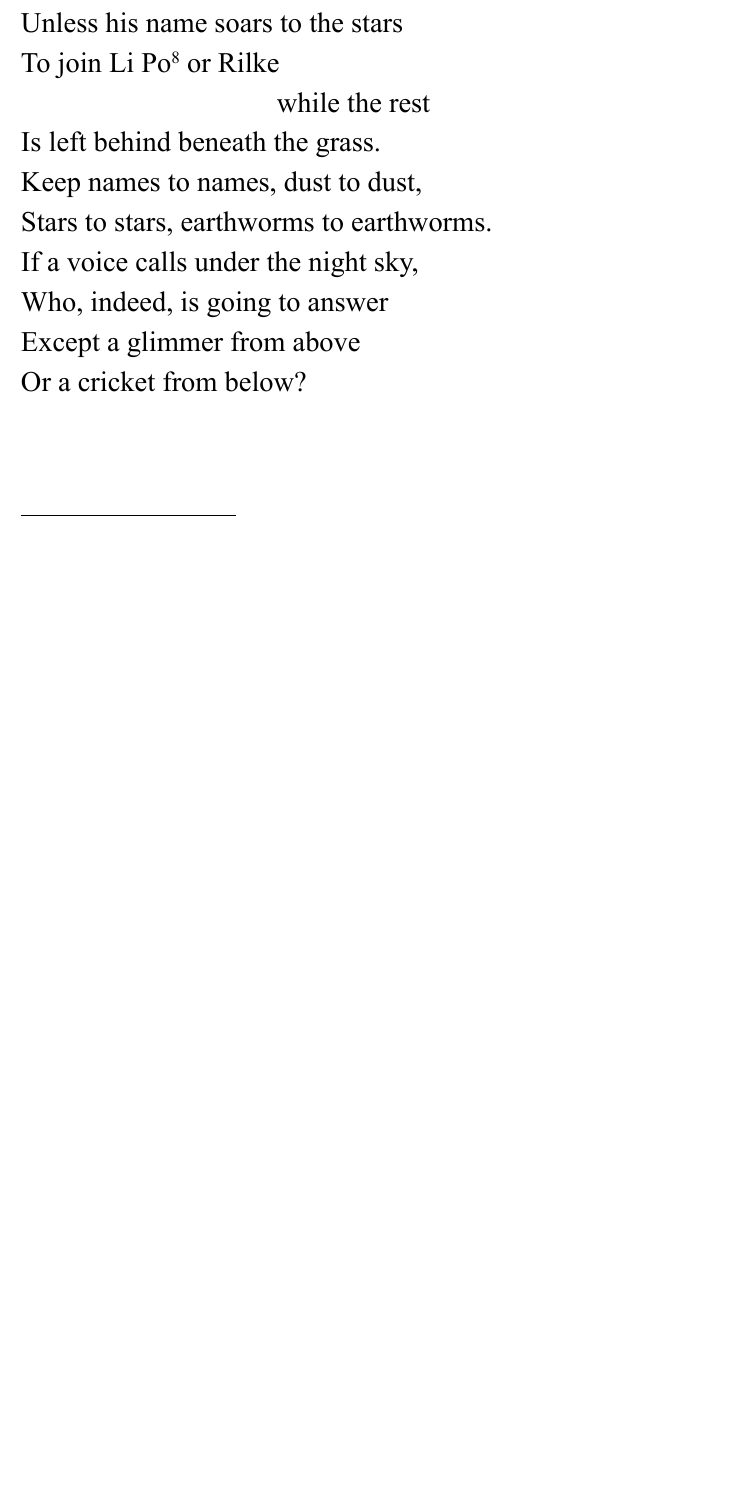
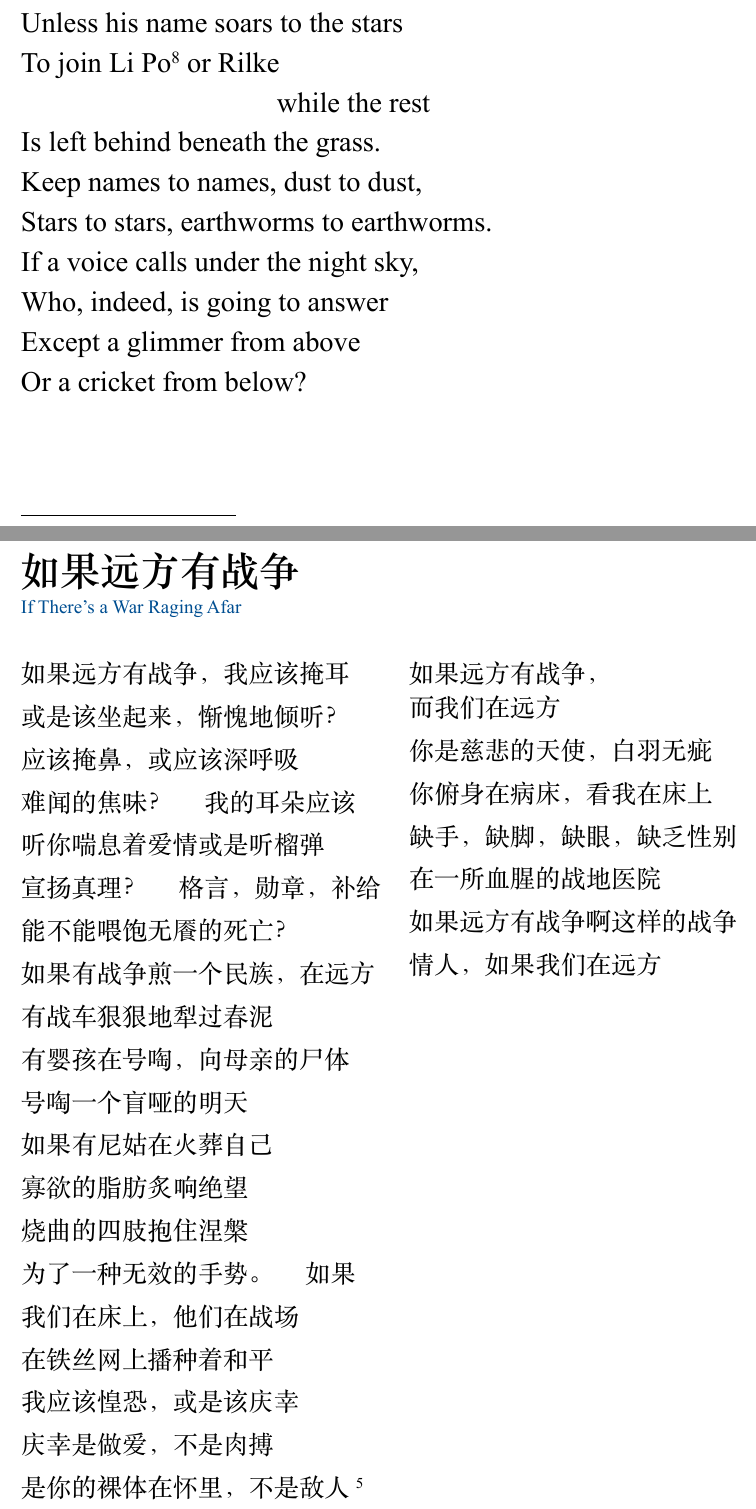
Before and after one commit to lace-wing/lll-public, a Typst document (books/the-night-watchman/the-night-watchman.typ): part of page 35 of 35 before the commit and two parts of pages 35 and 36 of 37 after it, the two joined at a grey line, cut so that both start at the same text, the shorter picture padded with empty space. The pictures show the PDF file books/the-night-watchman/the-night-watchman.pdf that the author committed with the source.

Commit message:
if-theres-a-war-raging-afar ...I forgor??

```diff
--- a/books/the-night-watchman/the-night-watchman.typ
+++ b/books/the-night-watchman/the-night-watchman.typ
@@ -1999,3 +1999,81 @@ Who, indeed, is going to answer
 Except a glimmer from above
 
 Or a cricket from below?
+
+#pagebreak()
+#show: set-zh
+
+= 如果远方有战争
+<h:if-theres-a-war-raging-afar>
+
+#set text(size: 16pt)
+
+#grid(
+	columns: (1.1fr, 0.08fr, 1fr),
+	[
+		如果远方有战争，我应该掩耳
+
+		或是该坐起来，惭愧地倾听？
+
+		应该掩鼻，或应该深呼吸
+
+		难闻的焦味？#hg 我的耳朵应该
+
+		听你喘息着爱情或是听榴弹
+
+		宣扬真理？#hg 格言，勋章，补给
+
+		能不能喂饱无餍的死亡？
+
+		如果有战争煎一个民族，在远方
+
+		有战车狠狠地犁过春泥
+
+		有婴孩在号啕，向母亲的尸体
+
+		号啕一个盲哑的明天
+
+		如果有尼姑在火葬自己
+
+		寡欲的脂肪炙响绝望
+
+		烧曲的四肢抱住涅槃
+
+		为了一种无效的手势。#hg 如果
+
+		我们在床上，他们在战场
+
+		在铁丝网上播种着和平
+
+		我应该惶恐，或是该庆幸
+
+		庆幸是做爱，不是肉搏
+
+		是你的裸体在怀里，不是敌人 @ft:no-par-sep
+	], [],
+	[
+		如果远方有战争，\ 而我们在远方
+
+		你是慈悲的天使，白羽无疵
+
+		你俯身在病床，看我在床上
+
+		缺手，缺脚，缺眼，缺乏性别
+
+		在一所血腥的战地医院
+
+		如果远方有战争啊这样的战争
+
+		情人，如果我们在远方
+	]
+)
+
+#pagebreak()
+#show: set-en
+
+= If There's a War Raging Afar
+<h:if-theres-a-war-raging-afar>
+
+#set text(size: 17pt)
+
+If there's a war raging afar, shall I stop my ear
```
Also changed, not shown: books/the-night-watchman/the-night-watchman.pdf, books/the-night-watchman/the-night-watchman.typ (52 more changed lines).
